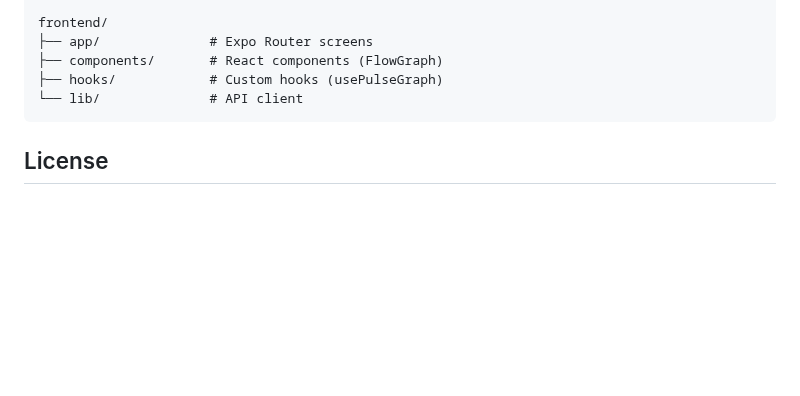
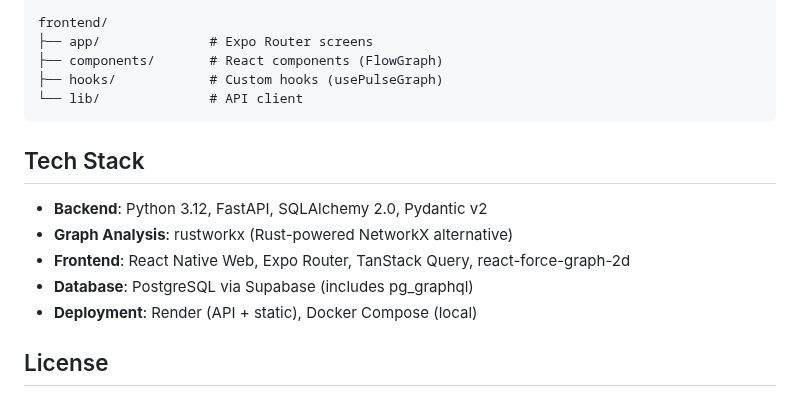
Before and after one commit to athola/community-pulse, a Markdown page: README.md, the part around one of its changes. Rendered like a GitHub page; blank space fills up the shorter version.

Commit message:
docs: enhance README with badges and tech stack

````diff
--- a/README.md
+++ b/README.md
@@ -123,5 +128,13 @@ frontend/
 └── lib/              # API client
 ```
 
+## Tech Stack
+
+- **Backend**: Python 3.12, FastAPI, SQLAlchemy 2.0, Pydantic v2
+- **Graph Analysis**: rustworkx (Rust-powered NetworkX alternative)
+- **Frontend**: React Native Web, Expo Router, TanStack Query, react-force-graph-2d
+- **Database**: PostgreSQL via Supabase (includes pg_graphql)
+- **Deployment**: Render (API + static), Docker Compose (local)
+
 ## License
 
````
Also changed, not shown: other parts of README.md (+6 -1 lines).
